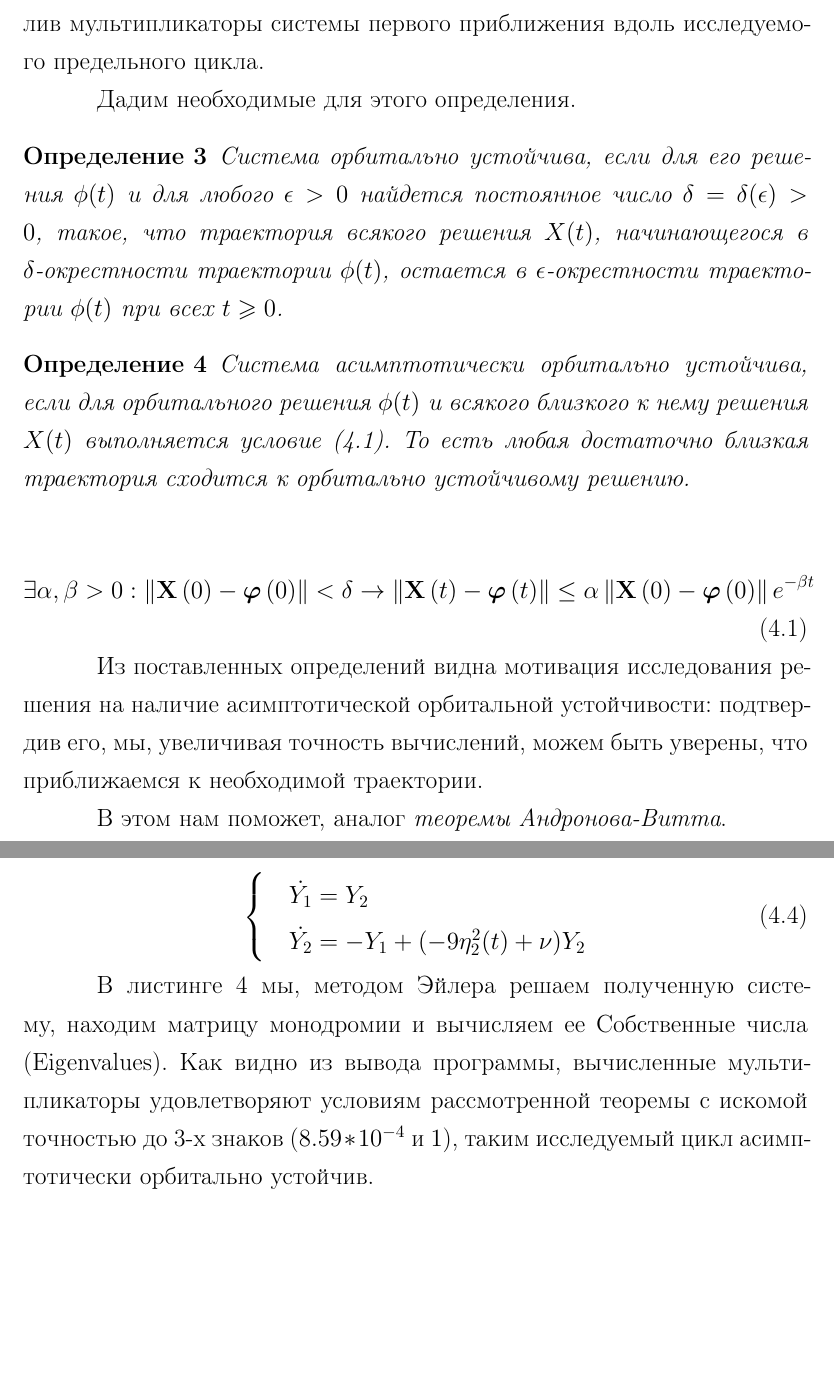
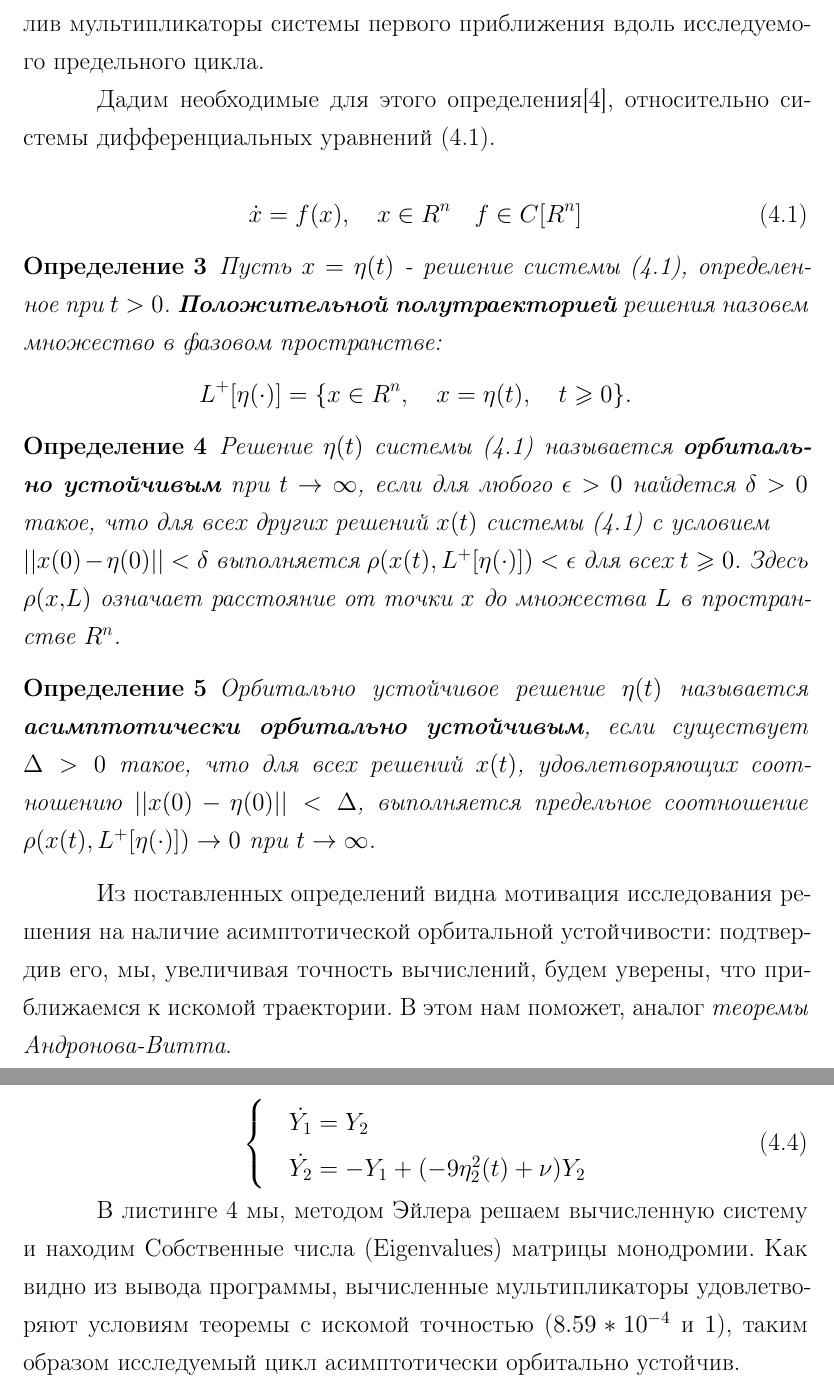
Before and after one commit to Suhoy95/CM-report, a LaTeX document (rpz.tex, which reads chapter-4.tex): two parts of pages 14 and 15 of 71, joined at a grey line, cut so that both start at the same text, the shorter picture padded with empty space. Compiled offline with pdfLaTeX; a LaTeX package or settings file that is missing is left out.

Commit message:
fix: определения в 4-ой лаб. работе

```diff
--- a/chapter-4.tex
+++ b/chapter-4.tex
@@ -5,43 +5,47 @@
 аналога теоремы Андронова-Витта, вычислив мультипликаторы системы первого
 приближения вдоль исследуемого предельного цикла.
 
-Дадим необходимые для этого определения.
+Дадим необходимые для этого определения\cite{bookdiff}, относительно системы
+дифференциальных уравнений \eqref{lab4:eq:du}.
+
+\begin{equation}\label{lab4:eq:du}
+    \dot{x} = f(x), \quad x \in R^n \quad f \in C[R^n]
+\end{equation}
 
 \begin{definition}
-    Система орбитально устойчива, если для его решения $\phi(t)$ и  для любого
-    $\epsilon > 0$ найдется постоянное число $\delta=\delta(\epsilon) > 0$, такое,
-    что траектория всякого решения $X(t)$, начинающегося в $\delta$-окрестности
-    траектории $\phi(t)$, остается в $\epsilon$-окрестности траектории $\phi(t)$
-    при всех $t \geq 0$.
+    Пусть $x = \eta(t)$ - решение системы \eqref{lab4:eq:du},
+    определенное при $t > 0$. \textbf{Положительной полутраекторией}
+    решения назовем множество в фазовом пространстве:
+    \begin{equation*}
+        L^+[\eta(\cdot)] = \{x\in R^n, \quad x = \eta(t), \quad t \geq 0\}.
+    \end{equation*}
 \end{definition}
 
 \begin{definition}
-    Система асимптотически орбитально устойчива, если для орбитального решения
-    $\phi(t)$ и всякого близкого к нему решения $X(t)$ выполняется условие
-    \eqref{lab4:asm_o_u}. То есть любая достаточно близкая
-    траектория сходится к орбитально устойчивому решению.
+    Решение $\eta(t)$ системы \eqref{lab4:eq:du} называется
+    \textbf{орбитально устойчивым} при $t \rightarrow \infty$,
+    если для любого $\epsilon > 0$ найдется $\delta > 0$
+    такое, что для всех других решений $x(t)$
+    системы \eqref{lab4:eq:du} c условием \\
+    $||x(0) - \eta(0)|| < \delta$ выполняется
+    $\rho(x(t), L^+[\eta(\cdot)]) < \epsilon$ для всех $t \geq 0$.
+    Здесь $\rho(x,L)$ означает расстояние от точки $x$ до множества
+    $L$ в пространстве $R^n$.
 \end{definition}
 
-\begin{equation}\label{lab4:asm_o_u}
-    \exists \alpha, \beta > 0:
-    \left\| {\mathbf{X}\left( 0 \right) -
-            \boldsymbol{\varphi} \left( 0 \right)}
-    \right\| < \delta
-    \rightarrow
-    \left\| {\mathbf{X}\left( t \right) -
-            \boldsymbol{\varphi} \left( t \right)}
-    \right\| \le \alpha
-    \left\| {\mathbf{X}\left( 0 \right) -
-            \boldsymbol{\varphi} \left( 0 \right)}
-    \right\|{e^{ - \beta t}}
-\end{equation}
+\begin{definition}
+    Орбитально устойчивое решение $\eta(t)$ называется
+    \textbf{асимптотически орбитально устойчивым},
+    если существует $\Delta > 0$ такое, что для всех решений
+    $x(t)$, удовлетворяющих соотношению $||x(0) - \eta(0)|| < \Delta$,
+    выполняется предельное соотношение $\rho(x(t), L^+[\eta(\cdot)]) \rightarrow 0$
+    при $t \rightarrow \infty$.
+\end{definition}
 
 Из поставленных определений видна мотивация исследования решения на наличие
 асимптотической орбитальной устойчивости: подтвердив его, мы, увеличивая
-точность вычислений, можем быть уверены, что приближаемся к необходимой
-траектории.
-
-В этом нам поможет, аналог \textit{теоремы Андронова-Витта}.
+точность вычислений, будем уверены, что приближаемся к искомой
+траектории. В этом нам поможет, аналог \textit{теоремы Андронова-Витта}.
 
 \begin{theorem}
     \textbf{теорема Андронова-Витта}. Если имеется
@@ -92,11 +92,11 @@
     \end{cases}
 \end{equation}
 
-В листинге \ref{lab4:prog:1} мы, методом Эйлера решаем полученную систему,
-находим матрицу монодромии и вычисляем ее Собственные числа (Eigenvalues).
+В листинге \ref{lab4:prog:1} мы, методом Эйлера решаем вычисленную систему
+и находим Собственные числа (Eigenvalues) матрицы монодромии.
 Как видно из вывода программы, вычисленные мультипликаторы удовлетворяют
-условиям рассмотренной теоремы с искомой точностью до 3-х знаков
-($8.59 * 10^{-4}$ и $1$), таким исследуемый цикл асимптотически орбитально устойчив.
+условиям теоремы с искомой точностью ($8.59 * 10^{-4}$ и $1$),
+таким образом исследуемый цикл асимптотически орбитально устойчив.
 
 \begin{program}
     \caption{Вычисление мультипликаторов}
```
Also changed, not shown: 00-abstract.tex (+1 -2 lines), chapter-4.tex (12 more changed lines), 1 other file.
